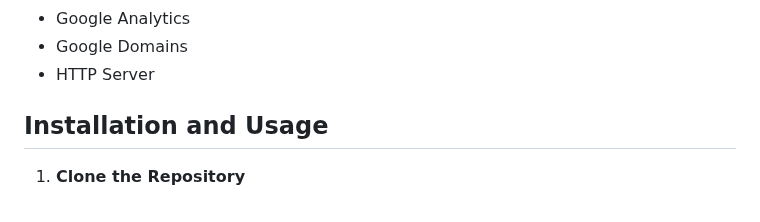
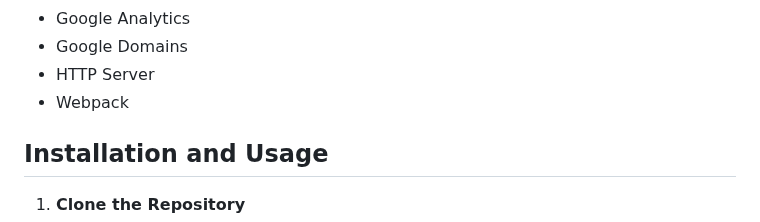
Before and after one commit to hoangsonww/My-Portfolio-Website, a Markdown page: .github/README.md, the part around the change. Rendered like a GitHub page.

```diff
--- a/.github/README.md
+++ b/.github/README.md
@@ -44,6 +44,7 @@
 - Google Analytics
 - Google Domains
 - HTTP Server
+- Webpack
 
 ## Installation and Usage
 
```
